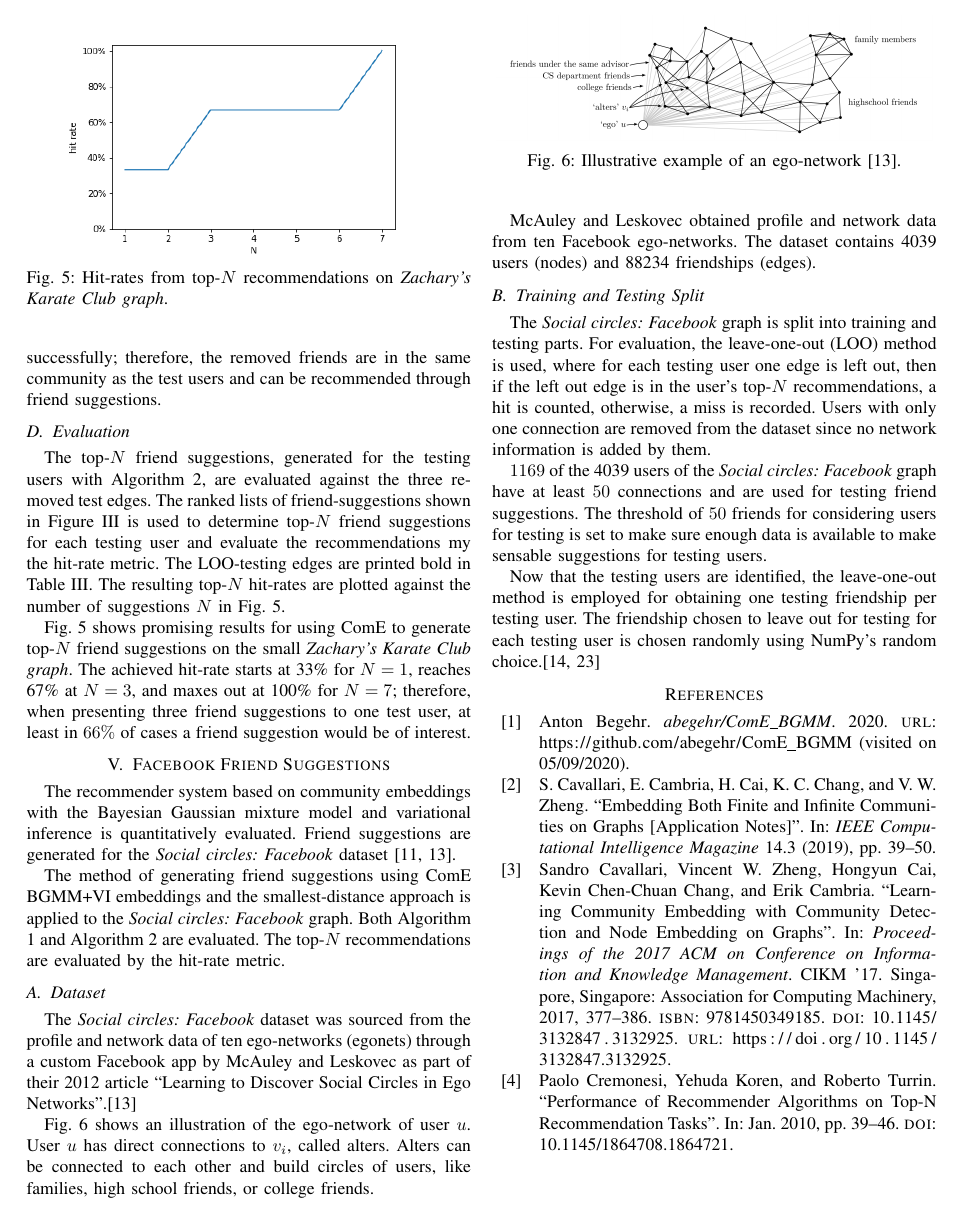
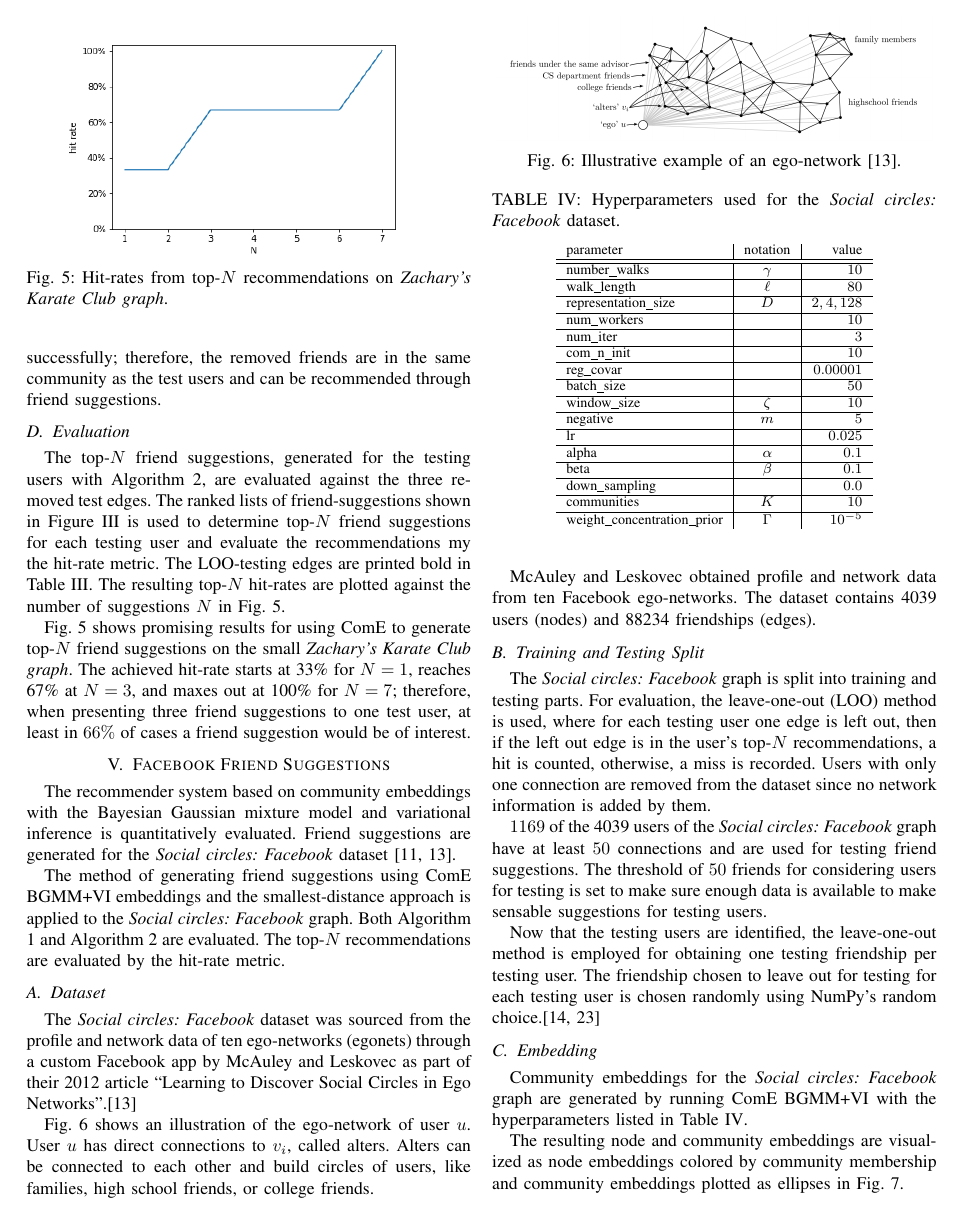
Before and after one commit to abegehr/MT-paper-FSs, a LaTeX paper (conference_101719.tex): page 5 of 6 before the commit and page 5 of 7 after it. Compiled offline with pdfLaTeX; a missing font is replaced by an installed copy or a similar font; a LaTeX package or settings file that is missing is left out.

Commit message:
write some embedding FFS

```diff
--- a/conference_101719.tex
+++ b/conference_101719.tex
@@ -388,3 +388,52 @@ $1169$ of the 4039 users of the \citetitle{social_circles_fb} graph have at leas
 
 Now that the testing users are identified, the leave-one-out method is employed for obtaining one testing friendship per testing user. The friendship chosen to leave out for testing for each testing user is chosen randomly using NumPy's random choice.\cite{oliphant2006guide, van2011numpy}
 
+\subsection{Embedding}
+
+Community embeddings for the \citetitle{social_circles_fb} graph are generated by running ComE BGMM+VI with the hyperparameters listed in Table \ref{tab:params_fb}.
+
+\begin{table}
+    \centering
+    \caption{Hyperparameters used for the \citetitle{social_circles_fb} dataset.}
+    \label{tab:params_fb}
+    \begin{tabular}{ l | c | r }
+        parameter                    & notation & value       \\
+        \hline
+        \hline
+        number\_walks                & $\gamma$ & $10$        \\
+        \hline
+        walk\_length                 & $\ell$   & $80$        \\
+        \hline
+        representation\_size         & $D$      & $2, 4, 128$ \\
+        \hline
+        num\_workers                 & \empty   & $10$        \\
+        \hline
+        num\_iter                    & \empty   & $3$         \\
+        \hline
+        com\_n\_init                 & \empty   & $10$        \\
+        \hline
+        reg\_covar                   & \empty   & $0.00001$   \\
+        \hline
+        batch\_size                  & \empty   & $50$        \\
+        \hline
+        window\_size                 & $\zeta$  & $10$        \\
+        \hline
+        negative                     & $m$      & $5$         \\
+        \hline
+        lr                           & \empty   & $0.025$     \\
+        \hline
+        alpha                        & $\alpha$ & $0.1$       \\
+        \hline
+        beta                         & $\beta$  & $0.1$       \\
+        \hline
+        down\_sampling               & \empty   & $0.0$       \\
+        \hline
+        communities                  & $K$      & $10$        \\
+        \hline
+        weight\_concentration\_prior & $\Gamma$ & $10^{-5}$   \\
+    \end{tabular}
+\end{table}
+
+
+
+The resulting node and community embeddings are visualized as node embeddings colored by community membership and community embeddings plotted as ellipses in Fig. \ref{fig:fb_emb}.
@@ -391,3 +445,6 @@ Now that the testing users are identified, the leave-one-out method is employed
+    \label{fig:fb_emb}
+\end{figure}
+
 
 %%% Bibliography
 \printbibliography
```
Also changed, not shown: conference_101719.pdf, conference_101719.tex (5 more changed lines).
